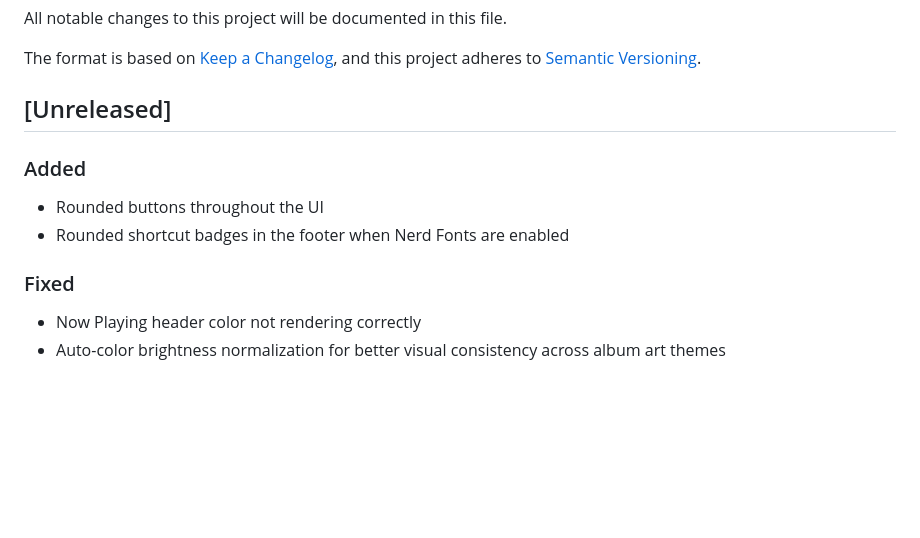
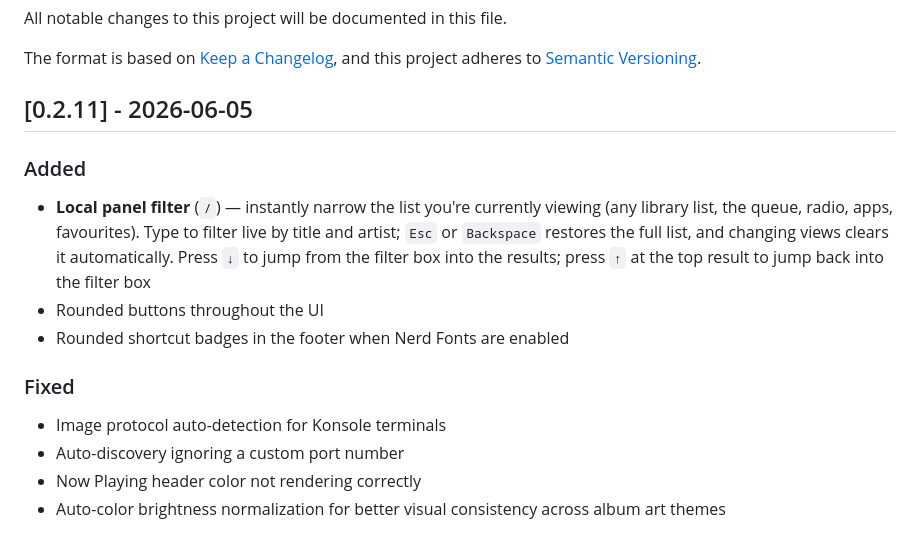
Before and after one commit to hjelev/lyrtui, a Markdown page: CHANGELOG.md, the part around the change. GitHub-like rendering; blank space fills up the shorter version.

```diff
--- a/CHANGELOG.md
+++ b/CHANGELOG.md
@@ -5,13 +5,16 @@ All notable changes to this project will be documented in this file.
 The format is based on [Keep a Changelog](https://keepachangelog.com/en/1.0.0/),
 and this project adheres to [Semantic Versioning](https://semver.org/spec/v2.0.0.html).
 
-## [Unreleased]
+## [0.2.11] - 2026-06-05
 
 ### Added
+- **Local panel filter** (`/`) — instantly narrow the list you're currently viewing (any library list, the queue, radio, apps, favourites). Type to filter live by title and artist; `Esc` or `Backspace` restores the full list, and changing views clears it automatically. Press `↓` to jump from the filter box into the results; press `↑` at the top result to jump back into the filter box
 - Rounded buttons throughout the UI
 - Rounded shortcut badges in the footer when Nerd Fonts are enabled
 
 ### Fixed
+- Image protocol auto-detection for Konsole terminals
+- Auto-discovery ignoring a custom port number
 - Now Playing header color not rendering correctly
 - Auto-color brightness normalization for better visual consistency across album art themes
 
```
